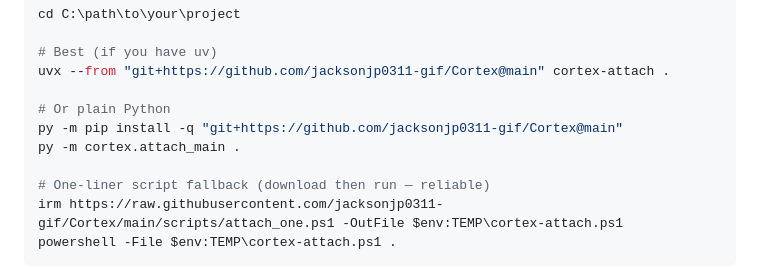
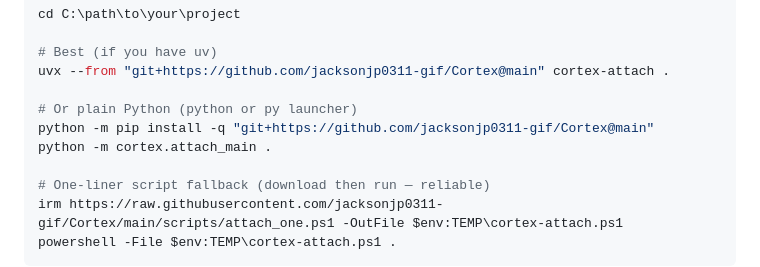
Before and after one commit to jacksonjp0311-gif/Cortex, a Markdown page: README.md, the part around the change. GitHub-like rendering.

Commit message:
docs: prefer python over py launcher in PS attach block

```diff
--- a/README.md
+++ b/README.md
@@ -77,9 +77,9 @@ cd C:\path\to\your\project
 # Best (if you have uv)
 uvx --from "git+https://github.com/jacksonjp0311-gif/Cortex@main" cortex-attach .
 
-# Or plain Python
-py -m pip install -q "git+https://github.com/jacksonjp0311-gif/Cortex@main"
-py -m cortex.attach_main .
+# Or plain Python (python or py launcher)
+python -m pip install -q "git+https://github.com/jacksonjp0311-gif/Cortex@main"
+python -m cortex.attach_main .
 
 # One-liner script fallback (download then run — reliable)
 irm https://raw.githubusercontent.com/jacksonjp0311-gif/Cortex/main/scripts/attach_one.ps1 -OutFile $env:TEMP\cortex-attach.ps1
```
